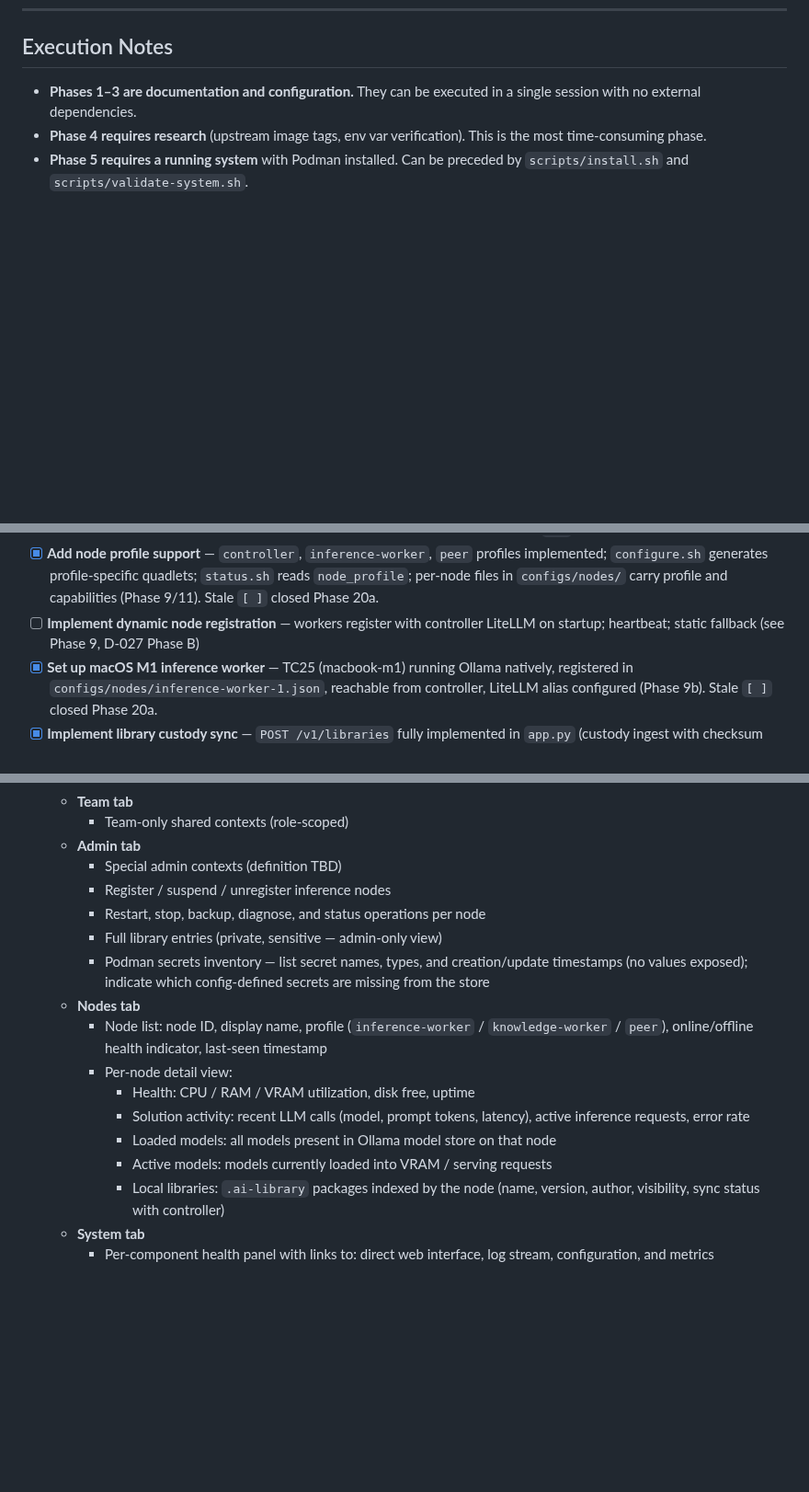
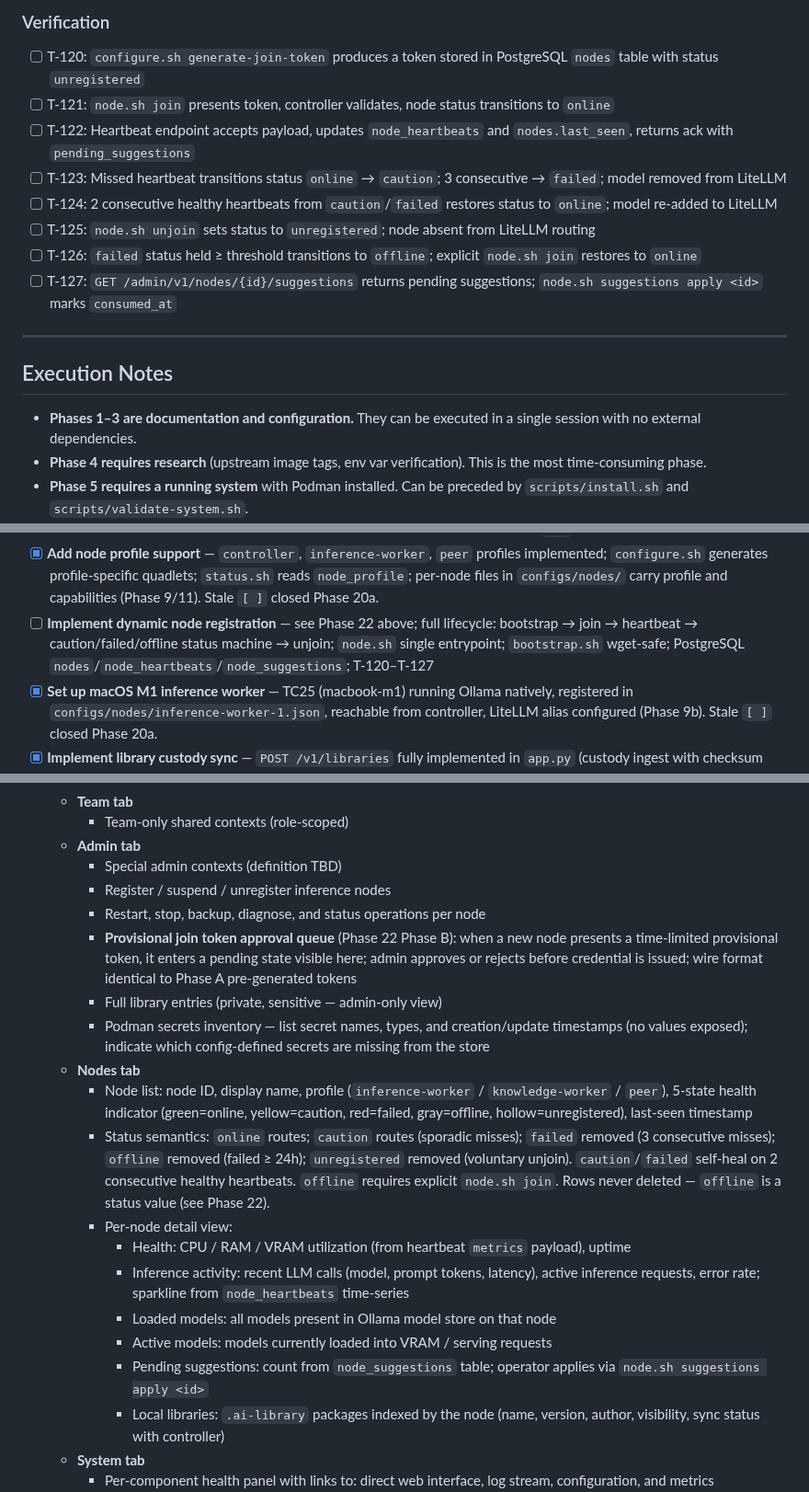
Before and after one commit to digital-michael/local-lab-ai-stack, a Markdown page: docs/ai_stack_blueprint/ai_stack_checklist.md, 3 parts joined by grey strips. Shown at 92% size. Drawn GitHub-style; blank space fills up the shorter version.

Commit message:
docs: add Phase 22 (Dynamic Node Registration) to checklist + update §3 deferrable + §4 Nodes tab

```diff
--- a/docs/ai_stack_blueprint/ai_stack_checklist.md
+++ b/docs/ai_stack_blueprint/ai_stack_checklist.md
@@ -1192,3 +1246,15 @@ This section defines the reproducible, sequenced implementation plan across all
+### Verification
+- [ ] T-120: `configure.sh generate-join-token` produces a token stored in PostgreSQL `nodes` table with status `unregistered`
+- [ ] T-121: `node.sh join` presents token, controller validates, node status transitions to `online`
+- [ ] T-122: Heartbeat endpoint accepts payload, updates `node_heartbeats` and `nodes.last_seen`, returns ack with `pending_suggestions`
+- [ ] T-123: Missed heartbeat transitions status `online` → `caution`; 3 consecutive → `failed`; model removed from LiteLLM
+- [ ] T-124: 2 consecutive healthy heartbeats from `caution`/`failed` restores status to `online`; model re-added to LiteLLM
+- [ ] T-125: `node.sh unjoin` sets status to `unregistered`; node absent from LiteLLM routing
+- [ ] T-126: `failed` status held ≥ threshold transitions to `offline`; explicit `node.sh join` restores to `online`
+- [ ] T-127: `GET /admin/v1/nodes/{id}/suggestions` returns pending suggestions; `node.sh suggestions apply <id>` marks `consumed_at`
+
+---
+
 ## Execution Notes
 
 - **Phases 1–3 are documentation and configuration.** They can be executed in a single session with no external dependencies.
@@ -1264,7 +1330,7 @@ These collapse into the configuration system above. Tracked individually for vis
 - [x] **Enable local GPU for vLLM** — CDI setup, pin Ollama to CPU, select quantized model for 8 GB VRAM, add `models[]` config section, auto-generate LiteLLM model_list (see Phase 8). Root blocker: Podman's CDI spec dirs were empty (`cdiSpecDirs: []`) despite `nvidia-ctk cdi list` showing `nvidia.com/gpu=all`. Fix: add `cdi_spec_dirs = ["/etc/cdi", "/run/cdi"]` under `[engine]` in `~/.config/containers/containers.conf`. vllm.service now starts cleanly; `qwen2.5-1.5b` served via GPU and confirmed reachable through LiteLLM (`Response: working`).
 - [x] **Add `configure.sh detect-hardware`** — `detect-hardware` and `recommend` subcommands implemented (Phase 8/9); detects GPU/VRAM/RAM, suggests node profile and model tier per D-021. Stale `[ ]` closed Phase 20a.
 - [x] **Add node profile support** — `controller`, `inference-worker`, `peer` profiles implemented; `configure.sh` generates profile-specific quadlets; `status.sh` reads `node_profile`; per-node files in `configs/nodes/` carry profile and capabilities (Phase 9/11). Stale `[ ]` closed Phase 20a.
-- [ ] **Implement dynamic node registration** — workers register with controller LiteLLM on startup; heartbeat; static fallback (see Phase 9, D-027 Phase B)
+- [ ] **Implement dynamic node registration** — see Phase 22 above; full lifecycle: bootstrap → join → heartbeat → caution/failed/offline status machine → unjoin; `node.sh` single entrypoint; `bootstrap.sh` wget-safe; PostgreSQL `nodes`/`node_heartbeats`/`node_suggestions`; T-120–T-127
 - [x] **Set up macOS M1 inference worker** — TC25 (macbook-m1) running Ollama natively, registered in `configs/nodes/inference-worker-1.json`, reachable from controller, LiteLLM alias configured (Phase 9b). Stale `[ ]` closed Phase 20a.
 - [x] **Implement library custody sync** — `POST /v1/libraries` fully implemented in `app.py` (custody ingest with checksum verification, Qdrant ingestion, PostgreSQL provenance); `configure.sh sync-libraries` subcommand fully implemented (reads `libraries/`, POSTs to controller `/v1/libraries` with auth, reports per-library status). Both were built alongside Phase 12 infrastructure and pre-existed Phase 15. Stale `[ ]` entry.
 - [x] **Drive smoke tests from `config.json`** — `testing/helpers.bash` `_port_exports` block reads all host ports from `config.json` via Python at suite load time; exports 14 named variables; all `testing/*.bats` files reference `${VAR_NAME}` — zero hardcoded port literals remain. Closed Phase 14 (`77cb8f6`).
@@ -1302,15 +1368,18 @@ These collapse into the configuration system above. Tracked individually for vis
     - Special admin contexts (definition TBD)
     - Register / suspend / unregister inference nodes
     - Restart, stop, backup, diagnose, and status operations per node
+    - **Provisional join token approval queue** (Phase 22 Phase B): when a new node presents a time-limited provisional token, it enters a pending state visible here; admin approves or rejects before credential is issued; wire format identical to Phase A pre-generated tokens
     - Full library entries (private, sensitive — admin-only view)
     - Podman secrets inventory — list secret names, types, and creation/update timestamps (no values exposed); indicate which config-defined secrets are missing from the store
   - **Nodes tab**
-    - Node list: node ID, display name, profile (`inference-worker` / `knowledge-worker` / `peer`), online/offline health indicator, last-seen timestamp
+    - Node list: node ID, display name, profile (`inference-worker` / `knowledge-worker` / `peer`), 5-state health indicator (green=online, yellow=caution, red=failed, gray=offline, hollow=unregistered), last-seen timestamp
+    - Status semantics: `online` routes; `caution` routes (sporadic misses); `failed` removed (3 consecutive misses); `offline` removed (failed ≥ 24h); `unregistered` removed (voluntary unjoin). `caution`/`failed` self-heal on 2 consecutive healthy heartbeats. `offline` requires explicit `node.sh join`. Rows never deleted — `offline` is a status value (see Phase 22).
     - Per-node detail view:
-      - Health: CPU / RAM / VRAM utilization, disk free, uptime
-      - Solution activity: recent LLM calls (model, prompt tokens, latency), active inference requests, error rate
+      - Health: CPU / RAM / VRAM utilization (from heartbeat `metrics` payload), uptime
+      - Inference activity: recent LLM calls (model, prompt tokens, latency), active inference requests, error rate; sparkline from `node_heartbeats` time-series
       - Loaded models: all models present in Ollama model store on that node
       - Active models: models currently loaded into VRAM / serving requests
+      - Pending suggestions: count from `node_suggestions` table; operator applies via `node.sh suggestions apply <id>`
       - Local libraries: `.ai-library` packages indexed by the node (name, version, author, visibility, sync status with controller)
   - **System tab**
     - Per-component health panel with links to: direct web interface, log stream, configuration, and metrics (performance, memory, API call counts)
```
Also changed, not shown: other parts of docs/ai_stack_blueprint/ai_stack_checklist.md (+54 -0 lines).
